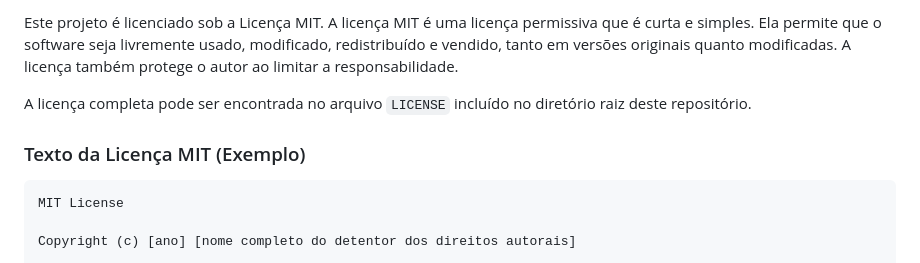
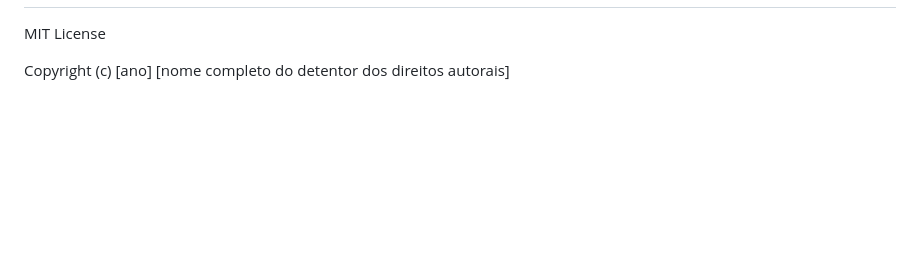
Before and after one commit to pedrohcdo/PedroThermoDistance, a Markdown page: README.md, the part around one of its changes. GitHub-like rendering; blank space fills up the shorter version.

````diff
--- a/README.md
+++ b/README.md
@@ -62,11 +62,4 @@ console.log(fullModeScore); // Exemplo de saída: 0.13
 
-Este projeto é licenciado sob a Licença MIT. A licença MIT é uma licença permissiva que é curta e simples. Ela permite que o software seja livremente usado, modificado, redistribuído e vendido, tanto em versões originais quanto modificadas. A licença também protege o autor ao limitar a responsabilidade.
-
-A licença completa pode ser encontrada no arquivo `LICENSE` incluído no diretório raiz deste repositório.
-
-### Texto da Licença MIT (Exemplo)
-
-```plaintext
 MIT License
 
 Copyright (c) [ano] [nome completo do detentor dos direitos autorais]
````
Also changed, not shown: other parts of README.md (+27 -27 lines).
